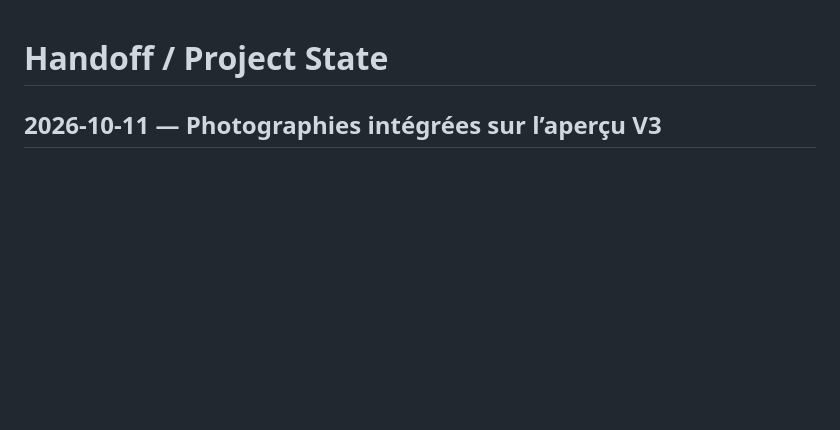
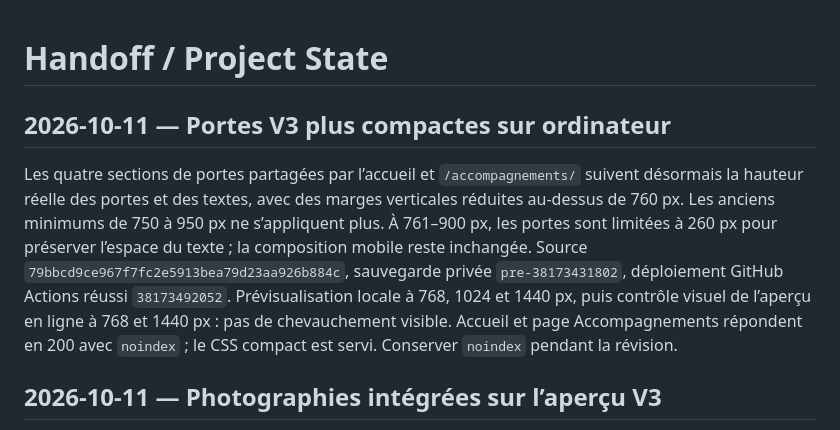
Before and after one commit to jsardin91/Lemoulindelaure, a Markdown page: docs/HANDOFF.md, the part around the change. GitHub-like rendering; blank space fills up the shorter version.

Commit message:
Record compact portal deployment

```diff
--- a/docs/HANDOFF.md
+++ b/docs/HANDOFF.md
@@ -1,4 +1,8 @@
 # Handoff / Project State
+
+## 2026-10-11 — Portes V3 plus compactes sur ordinateur
+
+Les quatre sections de portes partagées par l’accueil et `/accompagnements/` suivent désormais la hauteur réelle des portes et des textes, avec des marges verticales réduites au-dessus de 760 px. Les anciens minimums de 750 à 950 px ne s’appliquent plus. À 761–900 px, les portes sont limitées à 260 px pour préserver l’espace du texte ; la composition mobile reste inchangée. Source `79bbcd9ce967f7fc2e5913bea79d23aa926b884c`, sauvegarde privée `pre-38173431802`, déploiement GitHub Actions réussi `38173492052`. Prévisualisation locale à 768, 1024 et 1440 px, puis contrôle visuel de l’aperçu en ligne à 768 et 1440 px : pas de chevauchement visible. Accueil et page Accompagnements répondent en 200 avec `noindex` ; le CSS compact est servi. Conserver `noindex` pendant la révision.
 
 ## 2026-10-11 — Photographies intégrées sur l’aperçu V3
 
```
